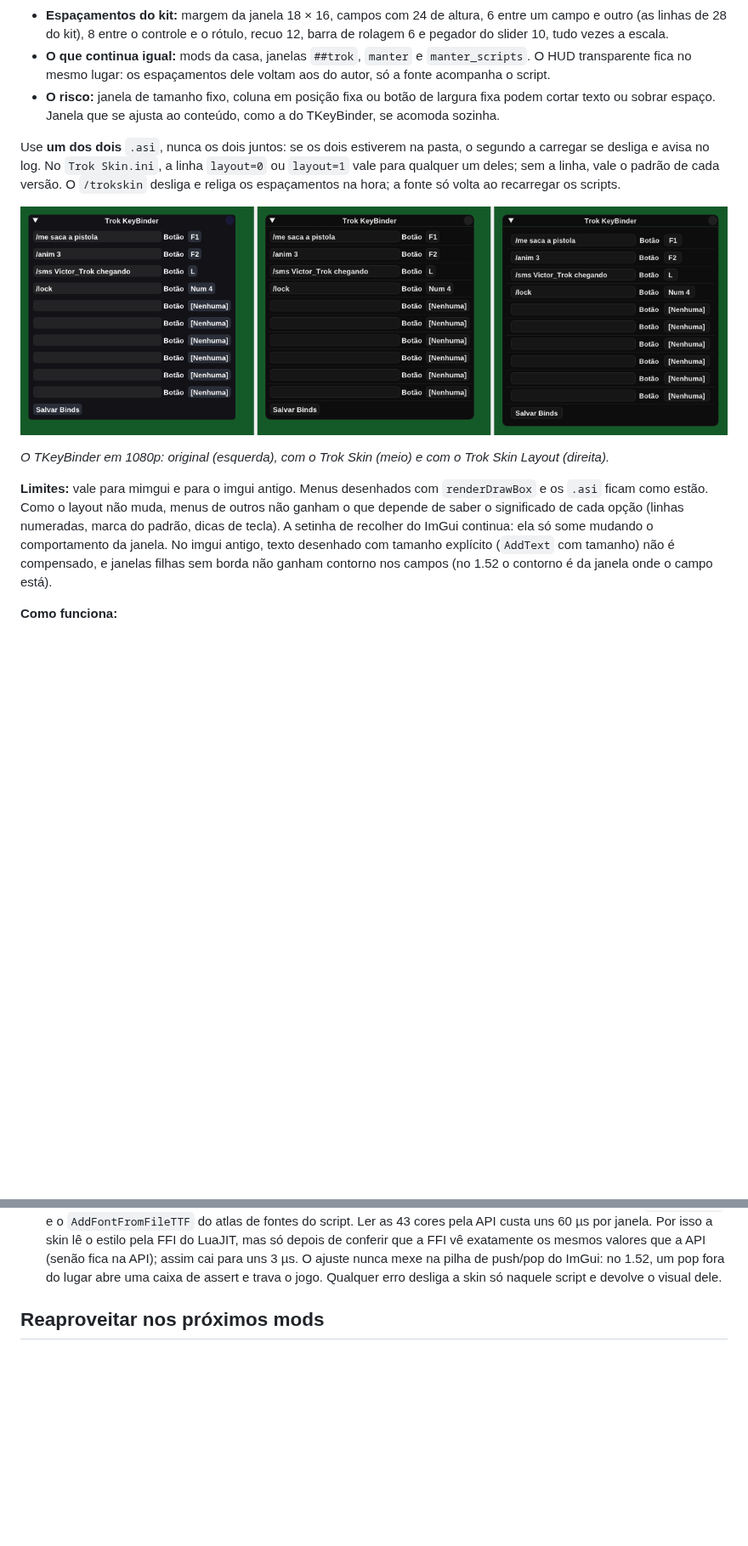
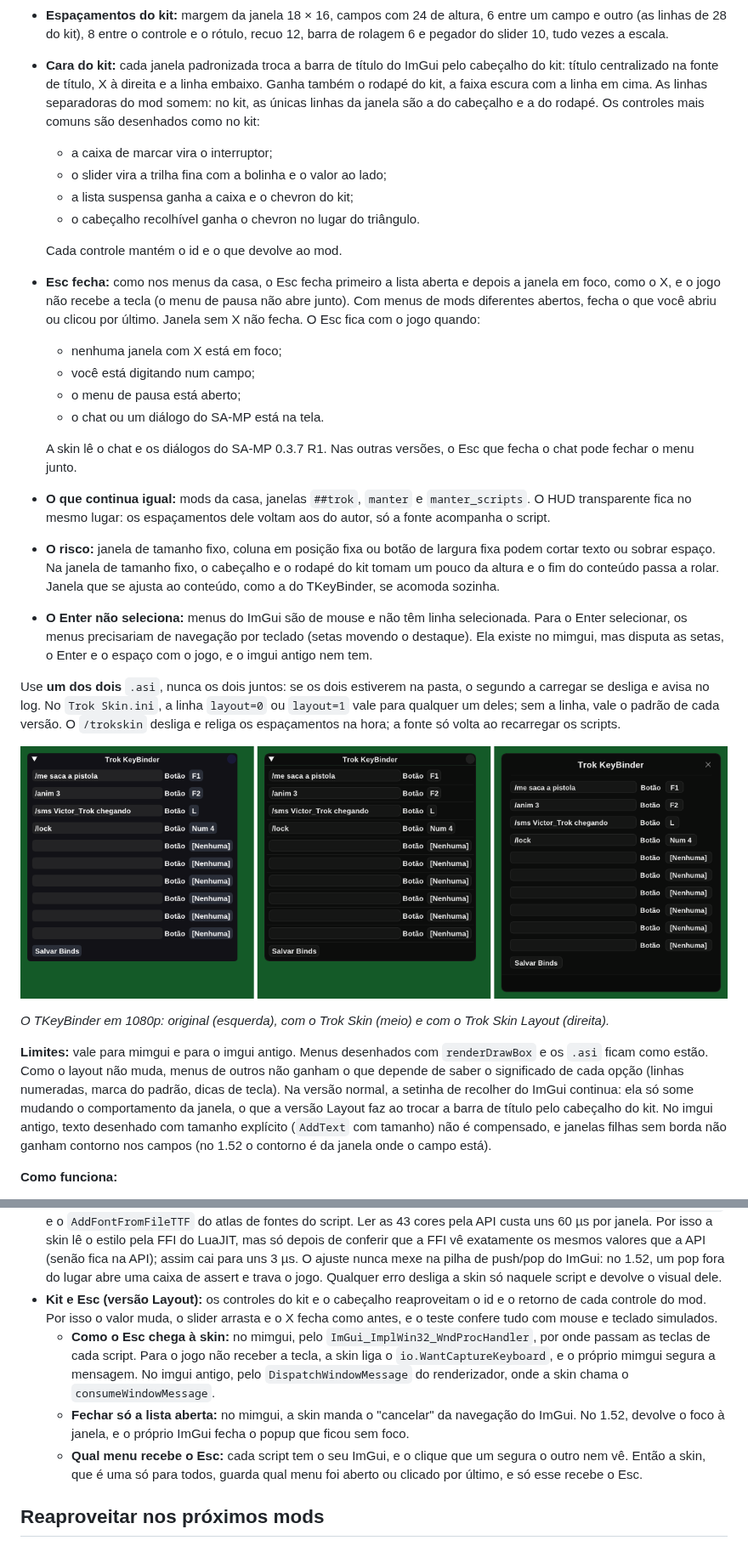
Before and after one commit to victortroquetti-cpu/t3, a Markdown page: trok-ui/README.md, 2 parts joined by grey strips. Shown at 85% size. Drawn GitHub-style; pictures changed too: trok-ui/docs/11-skin-layout.png; blank space fills up the shorter version.

```diff
--- a/trok-ui/README.md
+++ b/trok-ui/README.md
@@ -162,8 +162,23 @@ Para achar o código de outro ícone: o nome está em [lucide.dev/icons](https:/
 **Versão de teste sem a barreira do layout: `skin/dist/Trok Skin Layout.asi`.** É o mesmo mod, já com `layout=1`, que também padroniza o que mexe no layout:
 - **Tamanho das fontes:** a primeira fonte de cada mod (a Trebuchet 14 do mimgui e do imgui antigo) vai para o tamanho de texto da casa, 16 × a escala da tela (13,6 px em 1080p, a mesma conta do Kill List). As outras fontes do mod, inclusive as embutidas, como ícones, acompanham na mesma proporção, então o título do mod continua maior que o texto.
 - **Espaçamentos do kit:** margem da janela 18 × 16, campos com 24 de altura, 6 entre um campo e outro (as linhas de 28 do kit), 8 entre o controle e o rótulo, recuo 12, barra de rolagem 6 e pegador do slider 10, tudo vezes a escala.
+- **Cara do kit:** cada janela padronizada troca a barra de título do ImGui pelo cabeçalho do kit: título centralizado na fonte de título, X à direita e a linha embaixo. Ganha também o rodapé do kit, a faixa escura com a linha em cima. As linhas separadoras do mod somem: no kit, as únicas linhas da janela são a do cabeçalho e a do rodapé. Os controles mais comuns são desenhados como no kit:
+  - a caixa de marcar vira o interruptor;
+  - o slider vira a trilha fina com a bolinha e o valor ao lado;
+  - a lista suspensa ganha a caixa e o chevron do kit;
+  - o cabeçalho recolhível ganha o chevron no lugar do triângulo.
+
+  Cada controle mantém o id e o que devolve ao mod.
+- **Esc fecha:** como nos menus da casa, o Esc fecha primeiro a lista aberta e depois a janela em foco, como o X, e o jogo não recebe a tecla (o menu de pausa não abre junto). Com menus de mods diferentes abertos, fecha o que você abriu ou clicou por último. Janela sem X não fecha. O Esc fica com o jogo quando:
+  - nenhuma janela com X está em foco;
+  - você está digitando num campo;
+  - o menu de pausa está aberto;
+  - o chat ou um diálogo do SA-MP está na tela.
+
+  A skin lê o chat e os diálogos do SA-MP 0.3.7 R1. Nas outras versões, o Esc que fecha o chat pode fechar o menu junto.
 - **O que continua igual:** mods da casa, janelas `##trok`, `manter` e `manter_scripts`. O HUD transparente fica no mesmo lugar: os espaçamentos dele voltam aos do autor, só a fonte acompanha o script.
-- **O risco:** janela de tamanho fixo, coluna em posição fixa ou botão de largura fixa podem cortar texto ou sobrar espaço. Janela que se ajusta ao conteúdo, como a do TKeyBinder, se acomoda sozinha.
+- **O risco:** janela de tamanho fixo, coluna em posição fixa ou botão de largura fixa podem cortar texto ou sobrar espaço. Na janela de tamanho fixo, o cabeçalho e o rodapé do kit tomam um pouco da altura e o fim do conteúdo passa a rolar. Janela que se ajusta ao conteúdo, como a do TKeyBinder, se acomoda sozinha.
+- **O Enter não seleciona:** menus do ImGui são de mouse e não têm linha selecionada. Para o Enter selecionar, os menus precisariam de navegação por teclado (setas movendo o destaque). Ela existe no mimgui, mas disputa as setas, o Enter e o espaço com o jogo, e o imgui antigo nem tem.
 
 Use **um dos dois** `.asi`, nunca os dois juntos: se os dois estiverem na pasta, o segundo a carregar se desliga e avisa no log. No `Trok Skin.ini`, a linha `layout=0` ou `layout=1` vale para qualquer um deles; sem a linha, vale o padrão de cada versão. O `/trokskin` desliga e religa os espaçamentos na hora; a fonte só volta ao recarregar os scripts.
 
@@ -171,11 +186,15 @@ Use **um dos dois** `.asi`, nunca os dois juntos: se os dois estiverem na pasta,
 
 *O TKeyBinder em 1080p: original (esquerda), com o Trok Skin (meio) e com o Trok Skin Layout (direita).*
 
-**Limites:** vale para mimgui e para o imgui antigo. Menus desenhados com `renderDrawBox` e os `.asi` ficam como estão. Como o layout não muda, menus de outros não ganham o que depende de saber o significado de cada opção (linhas numeradas, marca do padrão, dicas de tecla). A setinha de recolher do ImGui continua: ela só some mudando o comportamento da janela. No imgui antigo, texto desenhado com tamanho explícito (`AddText` com tamanho) não é compensado, e janelas filhas sem borda não ganham contorno nos campos (no 1.52 o contorno é da janela onde o campo está).
+**Limites:** vale para mimgui e para o imgui antigo. Menus desenhados com `renderDrawBox` e os `.asi` ficam como estão. Como o layout não muda, menus de outros não ganham o que depende de saber o significado de cada opção (linhas numeradas, marca do padrão, dicas de tecla). Na versão normal, a setinha de recolher do ImGui continua: ela só some mudando o comportamento da janela, o que a versão Layout faz ao trocar a barra de título pelo cabeçalho do kit. No imgui antigo, texto desenhado com tamanho explícito (`AddText` com tamanho) não é compensado, e janelas filhas sem borda não ganham contorno nos campos (no 1.52 o contorno é da janela onde o campo está).
 
 **Como funciona:**
 - **mimgui:** carrega uma DLL nativa só (`lib\mimgui\cimguidx9.dll`) que todos os scripts chamam. A skin desvia, com o MinHook, as funções dessa DLL que importam: início de quadro, abertura de janela, fontes e texto com tamanho explícito. O desvio entra no momento em que a DLL carrega, antes de qualquer script usar. A DLL fica presa na memória, para os desvios sobreviverem ao Ctrl+R.
 - **imgui antigo:** é um módulo C do Lua (`lib\MoonImGui.dll`) que cada script abre no seu próprio estado Lua pelo `require 'imgui'`. A skin desvia o `luaopen_MoonImGui` e, com a tabela do módulo pronta (antes do resto do `imgui.lua`), roda naquele script um ajuste em Lua (`skin/src/moon_patch.lua`, embutido no .asi). O ajuste troca três coisas, só pela API Lua do próprio moon_imgui: o renderizador (para saber o começo de cada quadro), o `imgui.Begin` e o `AddFontFromFileTTF` do atlas de fontes do script. Ler as 43 cores pela API custa uns 60 µs por janela. Por isso a skin lê o estilo pela FFI do LuaJIT, mas só depois de conferir que a FFI vê exatamente os mesmos valores que a API (senão fica na API); assim cai para uns 3 µs. O ajuste nunca mexe na pilha de push/pop do ImGui: no 1.52, um pop fora do lugar abre uma caixa de assert e trava o jogo. Qualquer erro desliga a skin só naquele script e devolve o visual dele.
+- **Kit e Esc (versão Layout):** os controles do kit e o cabeçalho reaproveitam o id e o retorno de cada controle do mod. Por isso o valor muda, o slider arrasta e o X fecha como antes, e o teste confere tudo com mouse e teclado simulados.
+  - **Como o Esc chega à skin:** no mimgui, pelo `ImGui_ImplWin32_WndProcHandler`, por onde passam as teclas de cada script. Para o jogo não receber a tecla, a skin liga o `io.WantCaptureKeyboard`, e o próprio mimgui segura a mensagem. No imgui antigo, pelo `DispatchWindowMessage` do renderizador, onde a skin chama o `consumeWindowMessage`.
+  - **Fechar só a lista aberta:** no mimgui, a skin manda o "cancelar" da navegação do ImGui. No 1.52, devolve o foco à janela, e o próprio ImGui fecha o popup que ficou sem foco.
+  - **Qual menu recebe o Esc:** cada script tem o seu ImGui, e o clique que um segura o outro nem vê. Então a skin, que é uma só para todos, guarda qual menu foi aberto ou clicado por último, e só esse recebe o Esc.
 
 ## Reaproveitar nos próximos mods
 
```
Also changed, not shown: other parts of trok-ui/README.md (+10 -3 lines), 14 other files.
